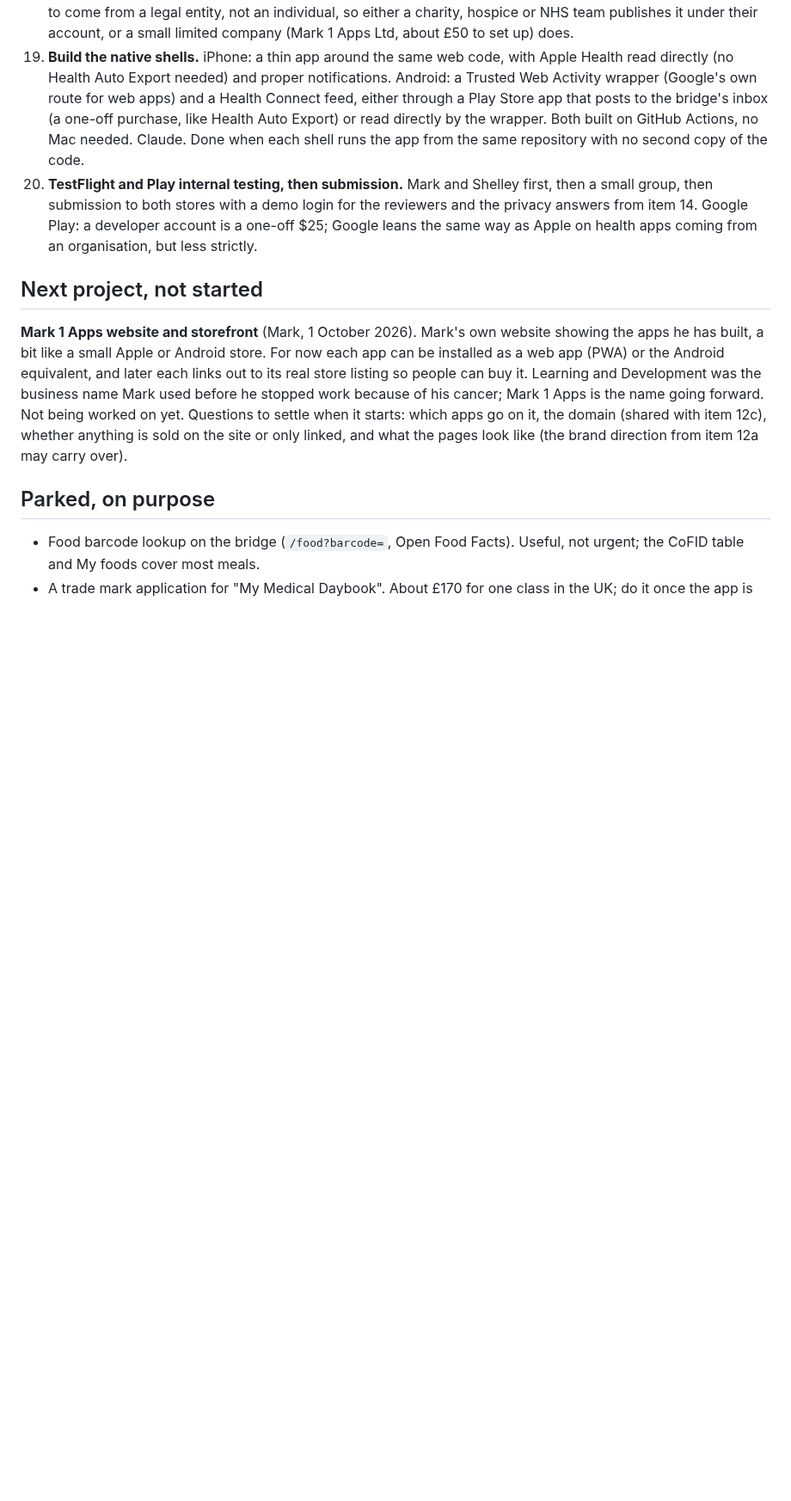
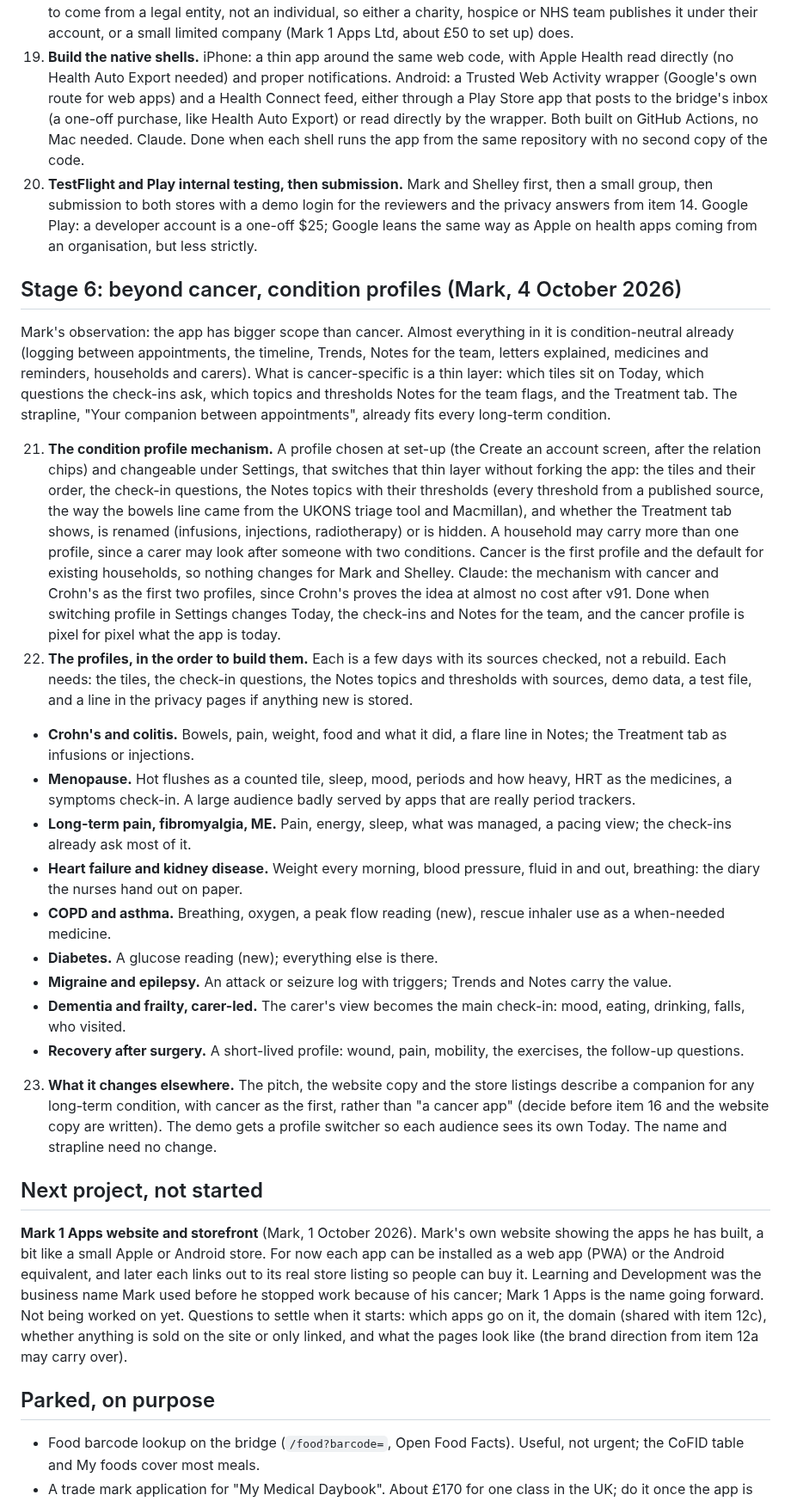
Before and after one commit to Learning-Development667/Mark_Medical, a Markdown page: ROADMAP.md, the part around one of its changes. Shown at 86% size. Drawn GitHub-style; blank space fills up the shorter version.

Commit message:
Roadmap: Stage 6, condition profiles beyond cancer
Co-Authored-By: Claude Fable 5.1 <noreply@anthropic.com>
Claude-Session: https://claude.ai/code/session_017bDLtkB5uufqsXwrnQWDgm

```diff
--- a/ROADMAP.md
+++ b/ROADMAP.md
@@ -62,6 +62,22 @@ Daybook is one web app, so both stores get the same code. Android users can inst
 18. **Join the Apple Developer Programme.** Mark, £79 a year. A hosted Mac on GitHub Actions can build the iPhone app, so Mark does not need to own a Mac. Decide first who publishes: Apple expects healthcare apps to come from a legal entity, not an individual, so either a charity, hospice or NHS team publishes it under their account, or a small limited company (Mark 1 Apps Ltd, about £50 to set up) does.
 19. **Build the native shells.** iPhone: a thin app around the same web code, with Apple Health read directly (no Health Auto Export needed) and proper notifications. Android: a Trusted Web Activity wrapper (Google's own route for web apps) and a Health Connect feed, either through a Play Store app that posts to the bridge's inbox (a one-off purchase, like Health Auto Export) or read directly by the wrapper. Both built on GitHub Actions, no Mac needed. Claude. Done when each shell runs the app from the same repository with no second copy of the code.
 20. **TestFlight and Play internal testing, then submission.** Mark and Shelley first, then a small group, then submission to both stores with a demo login for the reviewers and the privacy answers from item 14. Google Play: a developer account is a one-off $25; Google leans the same way as Apple on health apps coming from an organisation, but less strictly.
+
+## Stage 6: beyond cancer, condition profiles (Mark, 4 October 2026)
+Mark's observation: the app has bigger scope than cancer. Almost everything in it is condition-neutral already (logging between appointments, the timeline, Trends, Notes for the team, letters explained, medicines and reminders, households and carers). What is cancer-specific is a thin layer: which tiles sit on Today, which questions the check-ins ask, which topics and thresholds Notes for the team flags, and the Treatment tab. The strapline, "Your companion between appointments", already fits every long-term condition.
+
+21. **The condition profile mechanism.** A profile chosen at set-up (the Create an account screen, after the relation chips) and changeable under Settings, that switches that thin layer without forking the app: the tiles and their order, the check-in questions, the Notes topics with their thresholds (every threshold from a published source, the way the bowels line came from the UKONS triage tool and Macmillan), and whether the Treatment tab shows, is renamed (infusions, injections, radiotherapy) or is hidden. A household may carry more than one profile, since a carer may look after someone with two conditions. Cancer is the first profile and the default for existing households, so nothing changes for Mark and Shelley. Claude: the mechanism with cancer and Crohn's as the first two profiles, since Crohn's proves the idea at almost no cost after v91. Done when switching profile in Settings changes Today, the check-ins and Notes for the team, and the cancer profile is pixel for pixel what the app is today.
+22. **The profiles, in the order to build them.** Each is a few days with its sources checked, not a rebuild. Each needs: the tiles, the check-in questions, the Notes topics and thresholds with sources, demo data, a test file, and a line in the privacy pages if anything new is stored.
+   - **Crohn's and colitis.** Bowels, pain, weight, food and what it did, a flare line in Notes; the Treatment tab as infusions or injections.
+   - **Menopause.** Hot flushes as a counted tile, sleep, mood, periods and how heavy, HRT as the medicines, a symptoms check-in. A large audience badly served by apps that are really period trackers.
+   - **Long-term pain, fibromyalgia, ME.** Pain, energy, sleep, what was managed, a pacing view; the check-ins already ask most of it.
+   - **Heart failure and kidney disease.** Weight every morning, blood pressure, fluid in and out, breathing: the diary the nurses hand out on paper.
+   - **COPD and asthma.** Breathing, oxygen, a peak flow reading (new), rescue inhaler use as a when-needed medicine.
+   - **Diabetes.** A glucose reading (new); everything else is there.
+   - **Migraine and epilepsy.** An attack or seizure log with triggers; Trends and Notes carry the value.
+   - **Dementia and frailty, carer-led.** The carer's view becomes the main check-in: mood, eating, drinking, falls, who visited.
+   - **Recovery after surgery.** A short-lived profile: wound, pain, mobility, the exercises, the follow-up questions.
+23. **What it changes elsewhere.** The pitch, the website copy and the store listings describe a companion for any long-term condition, with cancer as the first, rather than "a cancer app" (decide before item 16 and the website copy are written). The demo gets a profile switcher so each audience sees its own Today. The name and strapline need no change.
 
 ## Next project, not started
 **Mark 1 Apps website and storefront** (Mark, 1 October 2026). Mark's own website showing the apps he has built, a bit like a small Apple or Android store. For now each app can be installed as a web app (PWA) or the Android equivalent, and later each links out to its real store listing so people can buy it. Learning and Development was the business name Mark used before he stopped work because of his cancer; Mark 1 Apps is the name going forward. Not being worked on yet. Questions to settle when it starts: which apps go on it, the domain (shared with item 12c), whether anything is sold on the site or only linked, and what the pages look like (the brand direction from item 12a may carry over).
```
Also changed, not shown: other parts of ROADMAP.md (+1 -1 lines).
